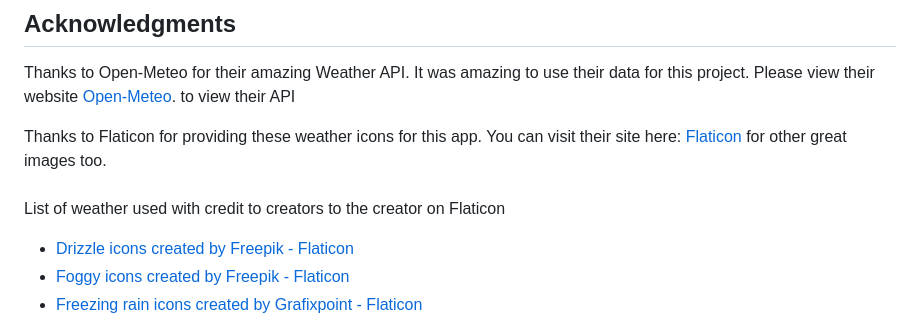
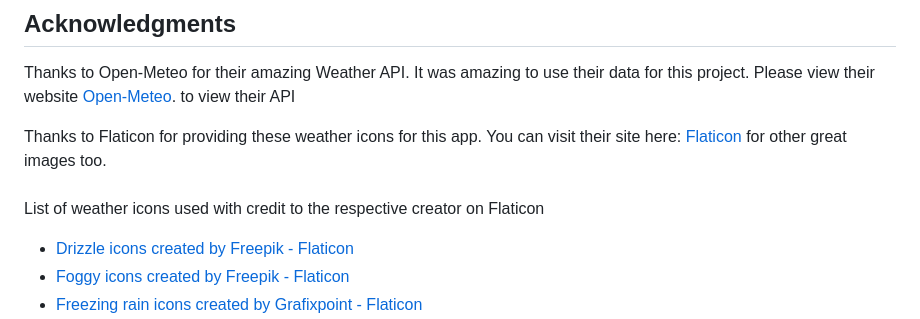
Before and after one commit to justinjones38/Weather-App, a Markdown page: README.md, the part around the change. GitHub-like rendering.

Commit message:
Fix spellings on README

```diff
--- a/README.md
+++ b/README.md
@@ -64,7 +64,7 @@ Thanks to Flaticon for providing these weather icons for this app.
 You can visit their site here: <a href="https://www.flaticon.com/" rel="noreferrer" target="_blank">Flaticon</a> for other great images too.
 
 ###
-List of weather used with credit to creators to the creator on Flaticon
+List of weather icons used with credit to the respective creator on Flaticon
 - <a href="https://www.flaticon.com/free-icons/drizzle" title="drizzle icons" rel="noreferrer" target="_blank">Drizzle icons created by Freepik - Flaticon</a>
 - <a href="https://www.flaticon.com/free-icons/foggy" title="foggy icons" rel="noreferrer" target="_blank">Foggy icons created by Freepik - Flaticon</a>
 - <a href="https://www.flaticon.com/free-icons/freezing-rain" title="freezing rain icons" rel="noreferrer" target="_blank">Freezing rain icons created by Grafixpoint - Flaticon</a>
```
